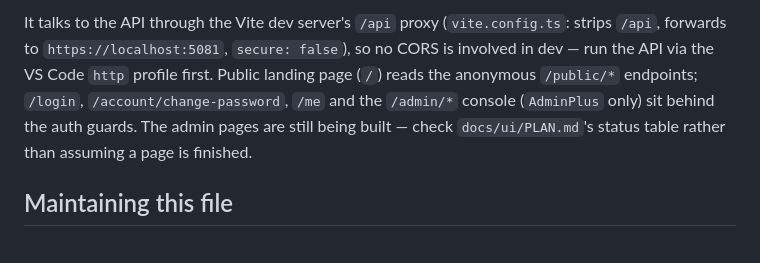
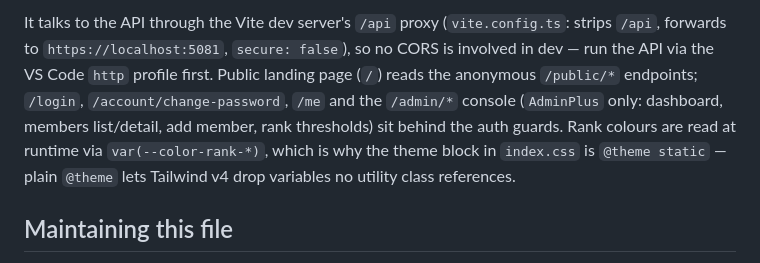
Before and after one commit to ADCogburn/Rng-Helpdesk, a Markdown page: CLAUDE.md, the part around the change. Rendered like a GitHub page.

Commit message:
Q1: end-to-end check complete; CLAUDE.md frontend status final

```diff
--- a/CLAUDE.md
+++ b/CLAUDE.md
@@ -344,8 +344,10 @@ It talks to the API through the Vite dev server's `/api` proxy (`vite.config.ts`
 forwards to `https://localhost:5081`, `secure: false`), so no CORS is involved in dev — run the
 API via the VS Code `http` profile first. Public landing page (`/`) reads the anonymous
 `/public/*` endpoints; `/login`, `/account/change-password`, `/me` and the `/admin/*` console
-(`AdminPlus` only) sit behind the auth guards. The admin pages are still being built — check
-`docs/ui/PLAN.md`'s status table rather than assuming a page is finished.
+(`AdminPlus` only: dashboard, members list/detail, add member, rank thresholds) sit behind the
+auth guards. Rank colours are read at runtime via `var(--color-rank-*)`, which is why the theme
+block in `index.css` is `@theme static` — plain `@theme` lets Tailwind v4 drop variables no utility
+class references.
 
 ## Maintaining this file
 
```
Also changed, not shown: docs/ui/PLAN.md (+1 -1 lines).
